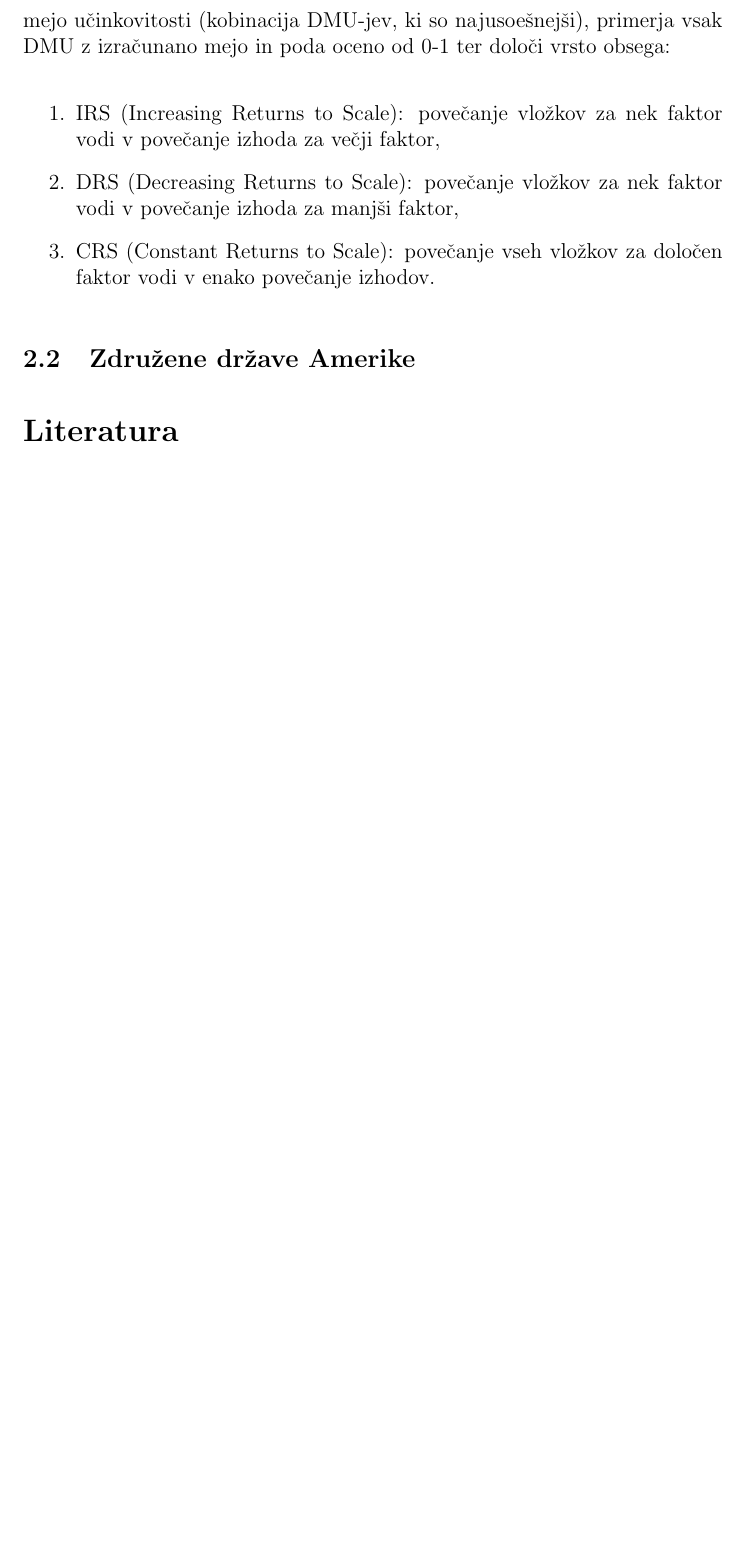
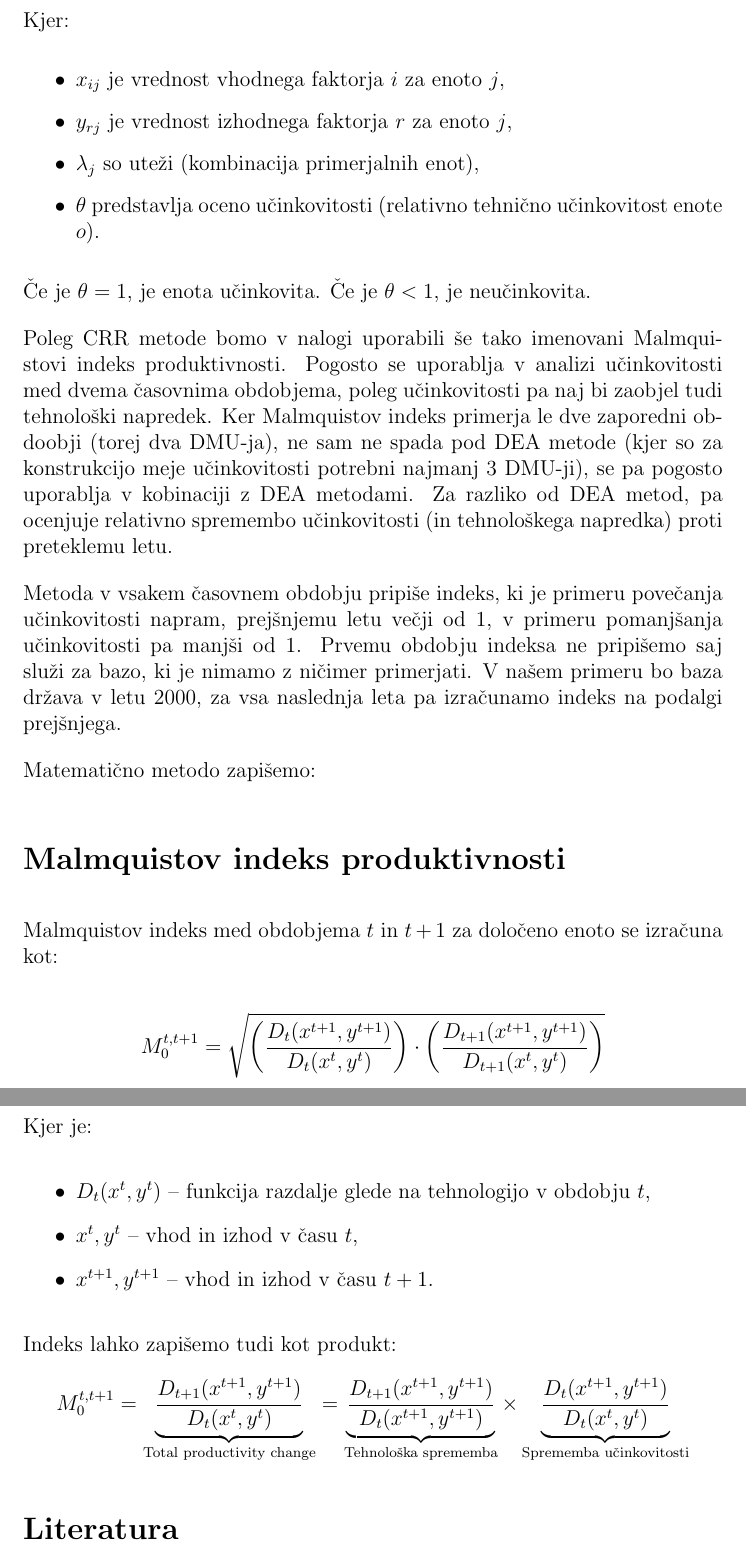
Before and after one commit to tilenzabkar/dif_seminarska, a LaTeX document (naloga.tex): part of page 9 of 11 before the commit and two parts of pages 9 and 10 of 12 after it, the two joined at a grey line, cut at the place of the change, the shorter picture padded with empty space. Compiled offline with pdfLaTeX.

Commit message:
Update naloga.tex
dopisal za CRR in M. indeks

```diff
--- a/naloga.tex
+++ b/naloga.tex
@@ -345,3 +334,0 @@ absolutno produktivnost, pač pa se upošteva tudi njihova velikost.
-Metoda na podlagi vhodnih in izhodnih podatkov zgradi mejo učinkovitosti (kobinacija DMU-jev,
-ki so najusoešnejši), primerja vsak DMU z izračunano mejo in poda oceno od 0-1 ter
-določi vrsto obsega:
@@ -348,10 +342,3 @@ določi vrsto obsega:
 
-\begin{enumerate}
-    \item IRS (Increasing Returns to Scale): povečanje vložkov za nek faktor vodi v povečanje
-    izhoda za večji faktor,
-    \item DRS (Decreasing Returns to Scale): povečanje vložkov za nek faktor vodi v povečanje
-    izhoda za manjši faktor,
-    \item CRS (Constant Returns to Scale): povečanje vseh vložkov za določen faktor vodi v enako povečanje izhodov.
-\end{enumerate}
+Matematično metodo oblikujemo kot kot:
 
-\subsection{Združene države Amerike}
@@ -358,3 +357,56 @@ določi vrsto obsega:
+Kjer:
+\begin{itemize}
+    \item \( x_{ij} \) je vrednost vhodnega faktorja \( i \) za enoto \( j \),
+    \item \( y_{rj} \) je vrednost izhodnega faktorja \( r \) za enoto \( j \),
+    \item \( \lambda_j \) so uteži (kombinacija primerjalnih enot),
+    \item \( \theta \) predstavlja oceno učinkovitosti (relativno tehnično učinkovitost enote \( o \)).
+\end{itemize}
+
+Če je \( \theta = 1 \), je enota učinkovita. Če je \( \theta < 1 \), je neučinkovita.
+
+Poleg CRR metode bomo v nalogi uporabili še tako imenovani Malmquistovi indeks produktivnosti.
+Pogosto se uporablja v analizi učinkovitosti med dvema časovnima obdobjema, poleg učinkovitosti
+pa naj bi zaobjel tudi tehnološki napredek. Ker Malmquistov indeks
+primerja le dve zaporedni obdoobji (torej dva DMU-ja), ne sam ne spada pod DEA metode
+(kjer so za konstrukcijo meje učinkovitosti potrebni najmanj 3 DMU-ji), se pa pogosto uporablja
+v kobinaciji z DEA metodami. Za razliko od DEA metod, pa ocenjuje relativno spremembo učinkovitosti
+(in tehnološkega napredka) proti preteklemu letu.
+
+Metoda v vsakem časovnem obdobju pripiše indeks, ki je primeru povečanja učinkovitosti napram,
+prejšnjemu letu večji od 1, v primeru pomanjšanja učinkovitosti pa manjši od 1. Prvemu obdobju
+indeksa ne pripišemo saj služi za bazo, ki je nimamo z ničimer primerjati. V našem primeru bo baza
+država v letu 2000, za vsa naslednja leta pa izračunamo indeks na podalgi prejšnjega.
+
+Matematično metodo zapišemo:
+
+\section*{Malmquistov indeks produktivnosti}
+
+Malmquistov indeks med obdobjema \( t \) in \( t+1 \) za določeno enoto se izračuna kot:
+
+\begin{equation*}
+M_0^{t,t+1} = \sqrt{
+\left( \frac{D_t(x^{t+1}, y^{t+1})}{D_t(x^t, y^t)} \right)
+\cdot
+\left( \frac{D_{t+1}(x^{t+1}, y^{t+1})}{D_{t+1}(x^t, y^t)} \right)
+}
+\end{equation*}
+
+Kjer je:
+\begin{itemize}
+    \item \( D_t(x^t, y^t) \) – funkcija razdalje glede na tehnologijo v obdobju \( t \),
+    \item \( x^t, y^t \) – vhod in izhod v času \( t \),
+    \item \( x^{t+1}, y^{t+1} \) – vhod in izhod v času \( t+1 \).
+\end{itemize}
+
+Indeks lahko zapišemo tudi kot produkt:
+\[
+M_0^{t,t+1} = \underbrace{\frac{D_{t+1}(x^{t+1}, y^{t+1})}{D_t(x^t, y^t)}}_{\text{Total productivity change}}
+= \underbrace{\frac{D_{t+1}(x^{t+1}, y^{t+1})}{D_t(x^{t+1}, y^{t+1})}}_{\text{Tehnološka sprememba}}
+\times
+\underbrace{\frac{D_t(x^{t+1}, y^{t+1})}{D_t(x^t, y^t)}}_{\text{Sprememba učinkovitosti}}
+\]
+
+
 
 \nocite*{}
 \bibliographystyle{apalike}
```
Also changed, not shown: naloga.tex (33 more changed lines).
